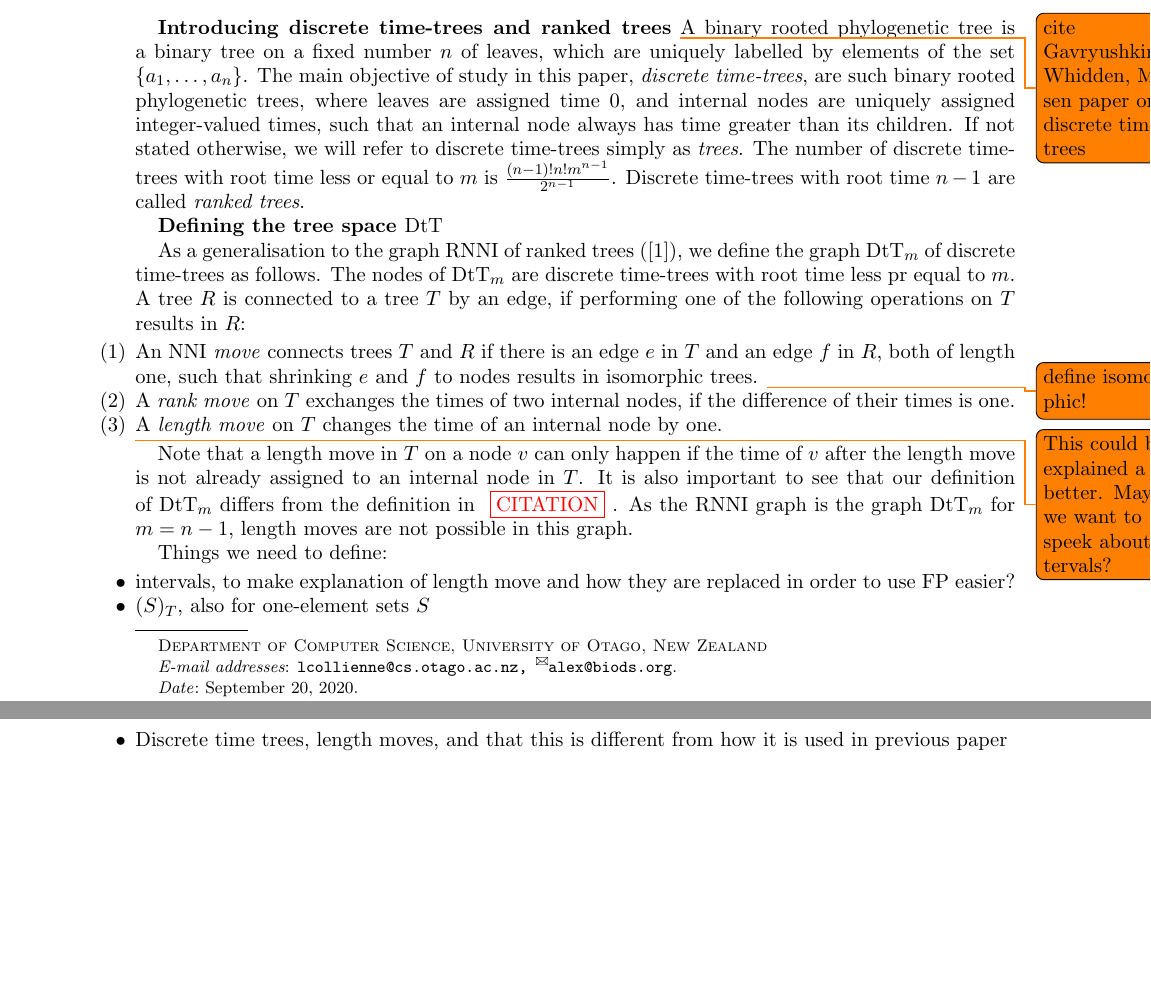
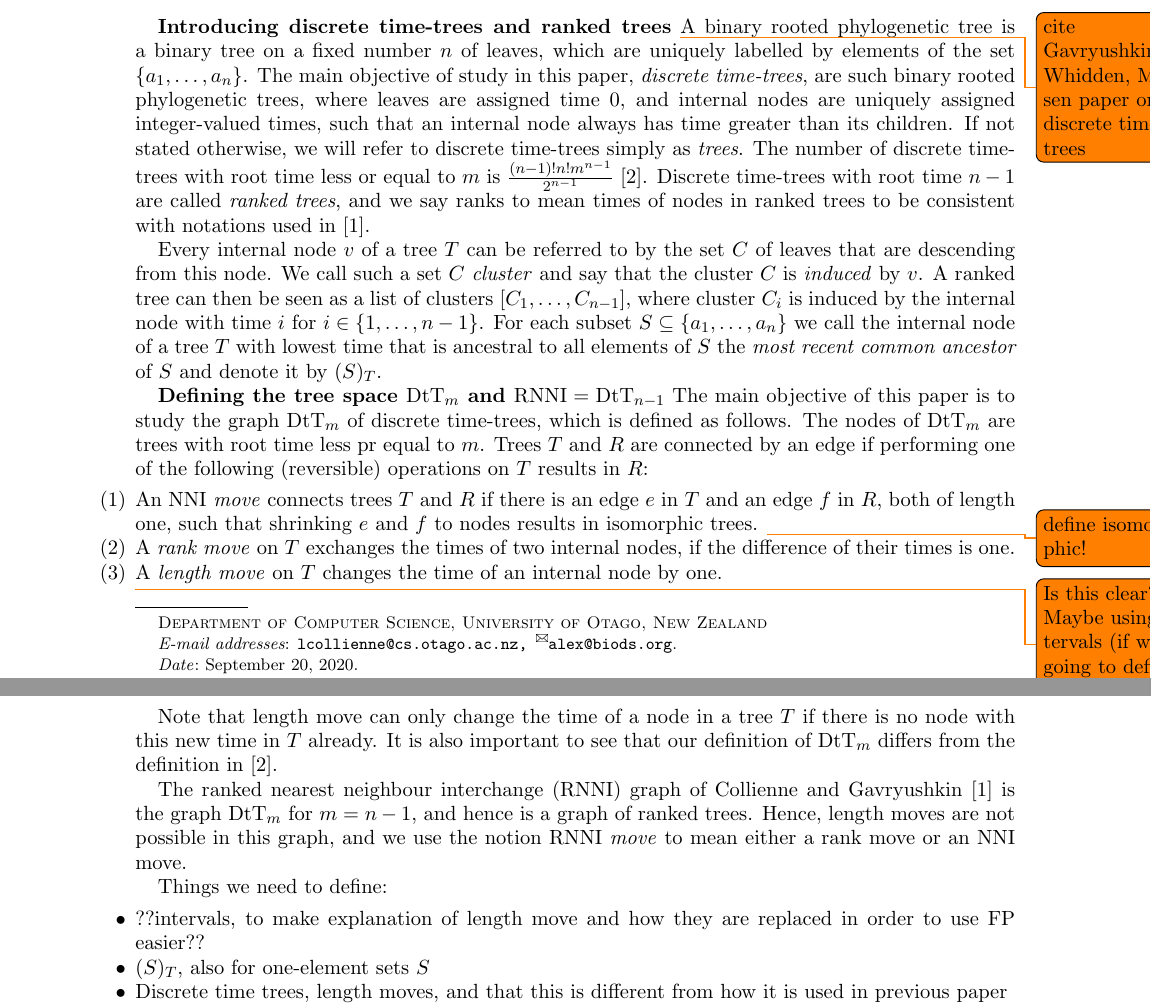
Before and after one commit to bioDS/rnni_geometry_paper, a LaTeX paper (rnni_geometry.tex): two parts of pages 1 and 2 of 7, joined at a grey line, cut so that both start at the same text, the shorter picture padded with empty space. Compiled offline with pdfLaTeX.

Commit message:
additions and modifications in technical introduction

```diff
--- a/rnni_geometry.tex
+++ b/rnni_geometry.tex
@@ -97,27 +97,33 @@
 A binary rooted phylogenetic tree is a binary tree on a fixed number $n$ of leaves, which are uniquely labelled by elements of the set $\{a_1, \ldots, a_n\}$.
 The main objective of study in this paper, \emph{discrete time-trees}, are such binary rooted phylogenetic trees, where leaves are assigned time $0$, and internal nodes are uniquely assigned integer-valued times, such that an internal node always has time greater than its children.
 If not stated otherwise, we will refer to discrete time-trees simply as \emph{trees}.
-The number of discrete time-trees with root time less or equal to $m$ is $\frac{(n-1)!n!m^{n-1}}{2^{n-1}}$.
-Discrete time-trees with root time $n-1$ are called \emph{ranked trees}.
+The number of discrete time-trees with root time less or equal to $m$ is $\frac{(n-1)!n!m^{n-1}}{2^{n-1}}$ \autocite{Gavryushkin2018-ol}.
+Discrete time-trees with root time $n-1$ are called \emph{ranked trees}, and we say ranks to mean times of nodes in ranked trees to be consistent with notations used in \autocite{Collienne2020-iu}.
 
-\summary{Defining the tree space $\dtt$}
+Every internal node $v$ of a tree $T$ can be referred to by the set $C$ of leaves that are descending from this node.
+We call such a set $C$ \emph{cluster} and say that the cluster $C$ is \emph{induced} by $v$.
+A ranked tree can then be seen as a list of clusters $[C_1, \ldots, C_{n-1}]$, where cluster $C_i$ is induced by the internal node with time $i$ for $i \in \{1, \ldots, n-1\}$.
+For each subset $S \subseteq \{a_1, \ldots, a_n\}$ we call the internal node of a tree $T$ with lowest time that is ancestral to all elements of $S$ the \emph{most recent common ancestor} of $S$ and denote it by $(S)_T$.
 
-As a generalisation to the graph $\rnni$ of ranked trees (\autocite{Collienne2020-iu}), we define the graph $\dtt_m$ of discrete time-trees as follows.
-The nodes of $\dtt_m$ are discrete time-trees with root time less pr equal to $m$.
-A tree $R$ is connected to a tree $T$ by an edge, if performing one of the following operations on $T$ results in $R$:
+\summary{Defining the tree space $\dtt_m$ and $\rnni = \dtt_{n-1}$}
+The main objective of this paper is to study the graph $\dtt_m$ of discrete time-trees, which is defined as follows.
+The nodes of $\dtt_m$ are trees with root time less pr equal to $m$.
+Trees $T$ and $R$ are connected by an edge if performing one of the following (reversible) operations on $T$ results in $R$:
 \begin{enumerate}
 	\item An \emph{$\nni$ move} connects trees $T$ and $R$ if there is an edge $e$ in $T$ and an edge $f$ in $R$, both of length one, such that shrinking $e$ and $f$ to nodes results in isomorphic trees. \todo{define isomorphic!}
 	\item A \emph{rank move} on $T$ exchanges the times of two internal nodes, if the difference of their times is one.
 	\item A \emph{length move} on $T$ changes the time of an internal node by one.
 \end{enumerate}
-\todo{This could be explained a bit better. Maybe we want to speek about intervals?}
-Note that a length move in $T$ on a node $v$ can only happen if the time of $v$ after the length move is not already assigned to an internal node in $T$.
-It is also important to see that our definition of $\dtt_m$ differs from the definition in \tocite.
-As the $\rnni$ graph is the graph $\dtt_m$ for $m= n-1$, length moves are not possible in this graph.
+\todo{Is this clear? Maybe using intervals (if we are going to define them)}
+Note that length move can only change the time of a node in a tree $T$ if there is no node with this new time in $T$ already.
+It is also important to see that our definition of $\dtt_m$ differs from the definition in \autocite{Gavryushkin2018-ol}.
+
+The ranked nearest neighbour interchange ($\rnni$) graph of \textcite{Collienne2020-iu} is the graph $\dtt_m$ for $m=n-1$, and hence is a graph of ranked trees.
+Hence, length moves are not possible in this graph, and we use the notion $\rnni$ \emph{move} to mean either a rank move or an $\nni$ move.
 
 Things we need to define:
 \begin{itemize}
-	\item intervals, to make explanation of length move and how they are replaced in order to use FP easier?
+	\item ??intervals, to make explanation of length move and how they are replaced in order to use FP easier??
 	\item $(S)_T$, also for one-element sets $S$
 	\item Discrete time trees, length moves, and that this is different from how it is used in previous paper
 	\item $\rnni$ and $\dtt$ (with additional parameter $m$)
```
Also changed, not shown: rnni_geometry.bib (+15 -0 lines).
